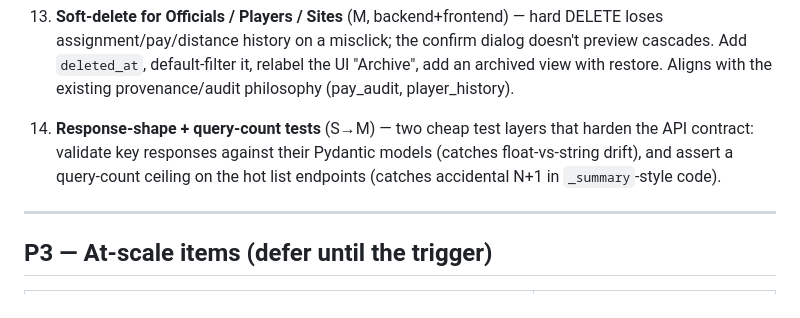
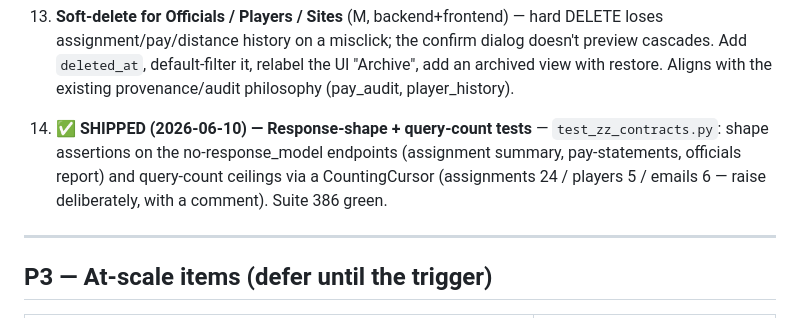
Before and after one commit to vkozyrev0/tennis-app, a Markdown page: docs/improvement-plan.md, the part around the change. Rendered like a GitHub page.

Commit message:
docs: mark improvement-plan P2 item 14 shipped
Co-Authored-By: Claude Fable 5 <noreply@anthropic.com>

```diff
--- a/docs/improvement-plan.md
+++ b/docs/improvement-plan.md
@@ -123,10 +123,11 @@ adult_lists) one endpoint at a time.
     it, relabel the UI "Archive", add an archived view with restore. Aligns
     with the existing provenance/audit philosophy (pay_audit, player_history).
 
-14. **Response-shape + query-count tests** (S→M) — two cheap test layers that
-    harden the API contract: validate key responses against their Pydantic
-    models (catches float-vs-string drift), and assert a query-count ceiling on
-    the hot list endpoints (catches accidental N+1 in `_summary`-style code).
+14. ✅ **SHIPPED (2026-06-10) — Response-shape + query-count tests** —
+    `test_zz_contracts.py`: shape assertions on the no-response_model endpoints
+    (assignment summary, pay-statements, officials report) and query-count
+    ceilings via a CountingCursor (assignments 24 / players 5 / emails 6 —
+    raise deliberately, with a comment). Suite 386 green.
 
 ---
 
```
